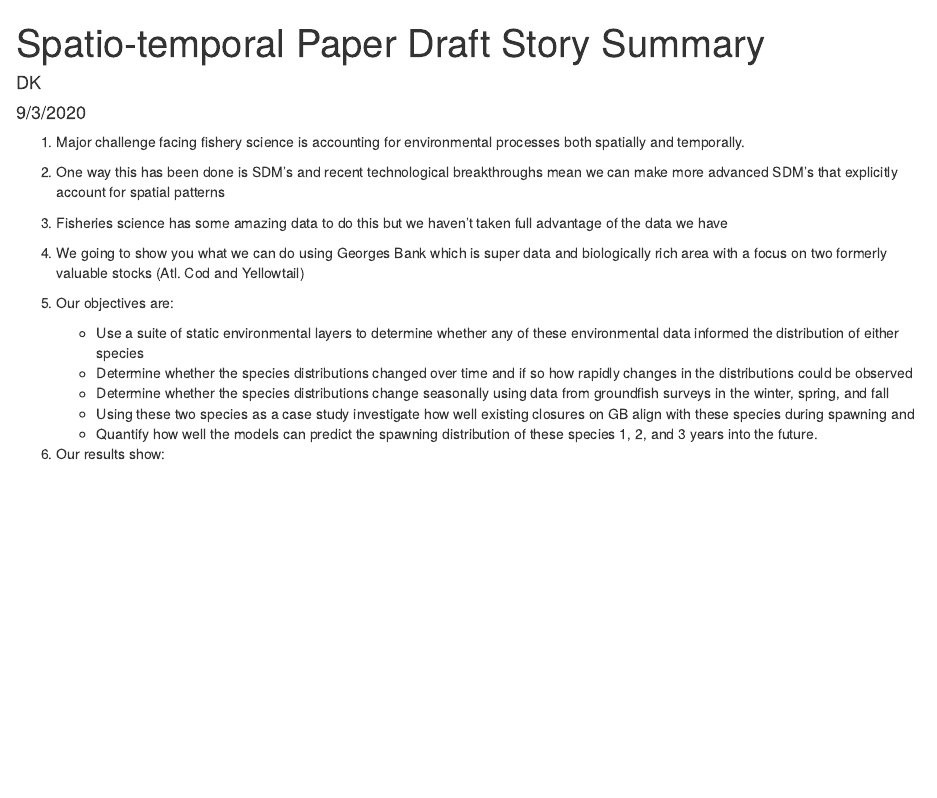
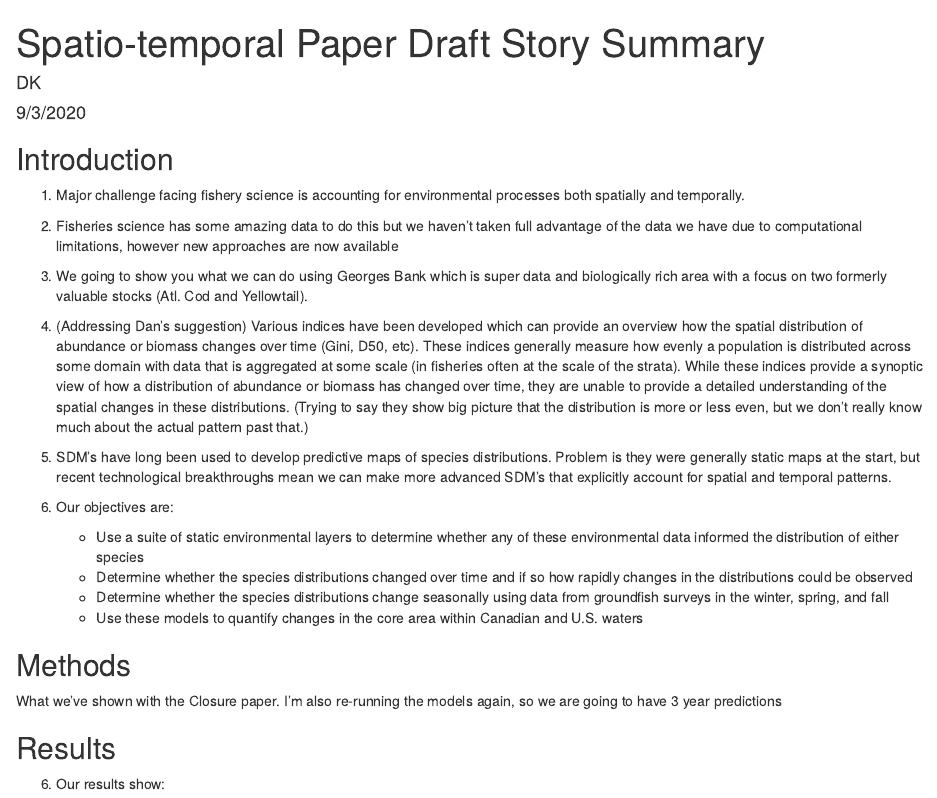
Before and after one commit to Dave-Keith/Paper_2_SDMs, an R Markdown document (Story_summary.rmd): the page in a window 1100 px wide, from its top. Rendered offline with R 4.5, knitr and Pandoc, with nearby package versions.

Commit message:
Update Story_summary.rmd
example

```diff
--- a/Story_summary.rmd
+++ b/Story_summary.rmd
@@ -7,22 +7,30 @@ output:
   html_document: default
 ---
 
+## Introduction
+
 1.  Major challenge facing fishery science is accounting for environmental processes both spatially and temporally.
 
-2.  One way this has been done is SDM's and recent technological breakthroughs mean we can make more advanced SDM's that explicitly account for spatial patterns
+2.  Fisheries science has some amazing data to do this but we haven’t taken full advantage of the data we have due to computational limitations, however new approaches are now available
 
-3.  Fisheries science has some amazing data to do this but we haven't taken full advantage of the data we have
+3. We going to show you what we can do using Georges Bank which is super data and biologically rich area with a focus on two formerly valuable stocks (Atl. Cod and Yellowtail).
 
-4.  We going to show you what we can do using Georges Bank which is super data and biologically rich area with a focus on two formerly valuable stocks (Atl. Cod and Yellowtail)
+4.  (Addressing Dan's suggestion) Various indices have been developed which can provide an overview how the spatial distribution of abundance or biomass changes over time (Gini, D50, etc).  These indices generally measure how evenly a population is distributed across some domain with data that is aggregated at some scale (in fisheries often at the scale of the strata). While these indices provide a synoptic view of how a distribution of abundance or biomass has changed over time, they are unable to provide a detailed understanding of the spatial changes in these distributions. (Trying to say they show big picture that the distribution is more or less even, but we don't really know much about the actual pattern past that.)
 
-5.  Our objectives are:
+5.  SDM’s have long been used to develop predictive maps of species distributions.  Problem is they were generally static maps at the start, but recent technological breakthroughs mean we can make more advanced SDM’s that explicitly account for spatial and temporal patterns.
 
-    -   Use a suite of static environmental layers to determine whether any of these environmental data informed the distribution of either species
-    -   Determine whether the species distributions changed over time and if so how rapidly changes in the distributions could be observed
-    -   Determine whether the species distributions change seasonally using data from groundfish surveys in the winter, spring, and fall\
-    -   Using these two species as a case study investigate how well existing closures on GB align with these species during spawning and
-    -   Quantify how well the models can predict the spawning distribution of these species 1, 2, and 3 years into the future.
+6.  Our objectives are:
 
+    - Use a suite of static environmental layers to determine whether any of these environmental data informed the distribution of either species
+    - Determine whether the species distributions changed over time and if so how rapidly changes in the distributions could be observed
+    - Determine whether the species distributions change seasonally using data from groundfish surveys in the winter, spring, and fall
+    - Use these models to quantify changes in the core area within Canadian and U.S. waters
+
+## Methods
+
+What we've shown with the Closure paper.  I'm also re-running the models again, so we are going to have 3 year predictions
+
+## Results
 6.  Our results show:
 
     -   There are both seasonal and long term shifts in the distribution of both species.\
```
